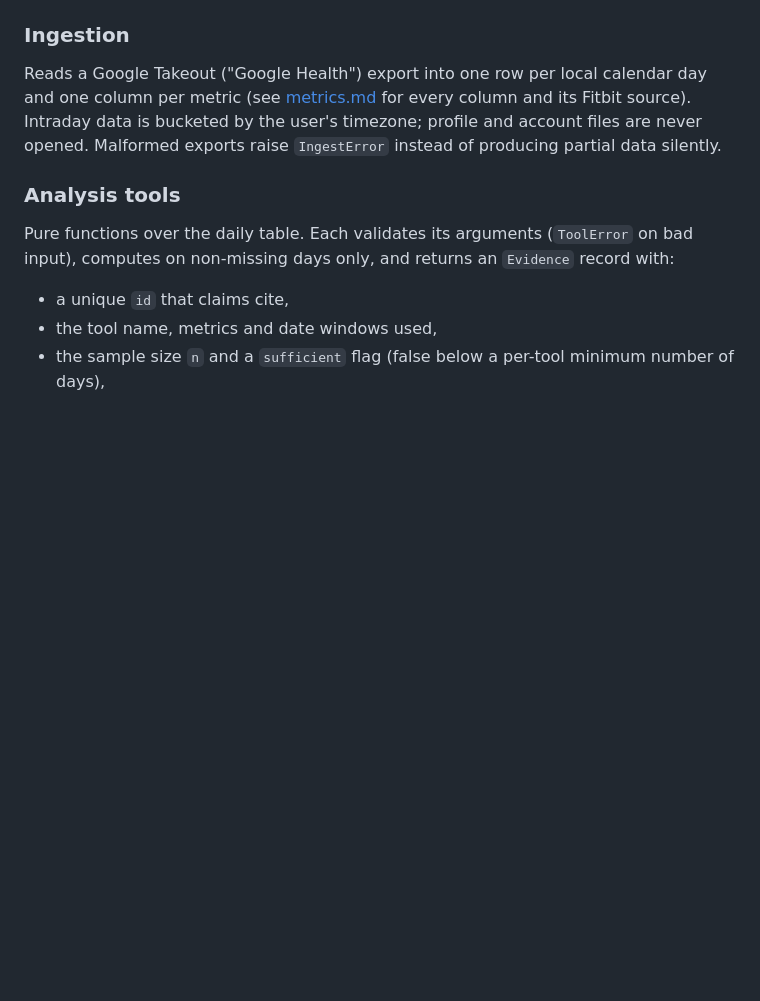
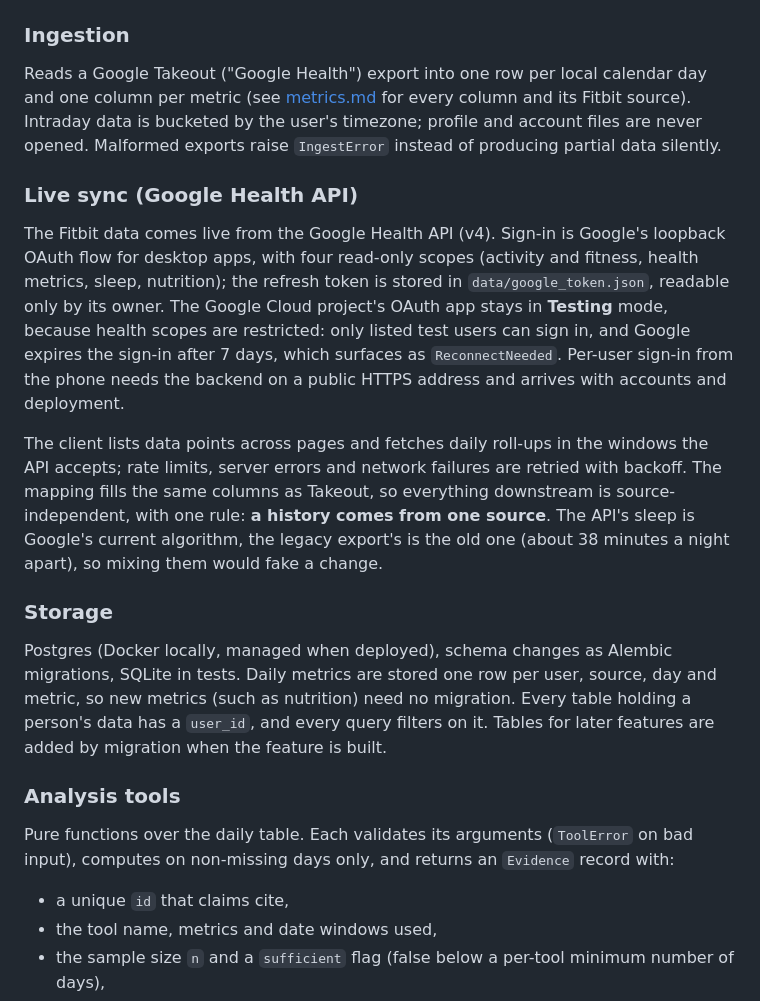
Before and after one commit to assi09/503P_Project, a Markdown page: docs/architecture.md, the part around one of its changes. Rendered like a GitHub page; blank space fills up the shorter version.

```diff
--- a/docs/architecture.md
+++ b/docs/architecture.md
@@ -43,6 +49,29 @@ Reads a Google Takeout ("Google Health") export into one row per local calendar
 per metric (see [metrics.md](metrics.md) for every column and its Fitbit source). Intraday data is
 bucketed by the user's timezone; profile and account files are never opened. Malformed exports
 raise `IngestError` instead of producing partial data silently.
+
+### Live sync (Google Health API)
+
+The Fitbit data comes live from the Google Health API (v4). Sign-in is Google's loopback OAuth
+flow for desktop apps, with four read-only scopes (activity and fitness, health metrics, sleep,
+nutrition); the refresh token is stored in `data/google_token.json`, readable only by its owner.
+The Google Cloud project's OAuth app stays in **Testing** mode, because health scopes are
+restricted: only listed test users can sign in, and Google expires the sign-in after 7 days, which
+surfaces as `ReconnectNeeded`. Per-user sign-in from the phone needs the backend on a public HTTPS
+address and arrives with accounts and deployment.
+
+The client lists data points across pages and fetches daily roll-ups in the windows the API
+accepts; rate limits, server errors and network failures are retried with backoff. The mapping
+fills the same columns as Takeout, so everything downstream is source-independent, with one rule:
+**a history comes from one source**. The API's sleep is Google's current algorithm, the legacy
+export's is the old one (about 38 minutes a night apart), so mixing them would fake a change.
+
+### Storage
+
+Postgres (Docker locally, managed when deployed), schema changes as Alembic migrations, SQLite in
+tests. Daily metrics are stored one row per user, source, day and metric, so new metrics (such as
+nutrition) need no migration. Every table holding a person's data has a `user_id`, and every query
+filters on it. Tables for later features are added by migration when the feature is built.
 
 ### Analysis tools
 
```
Also changed, not shown: other parts of docs/architecture.md (+21 -14 lines), docs/product.md (+12 -8 lines).
